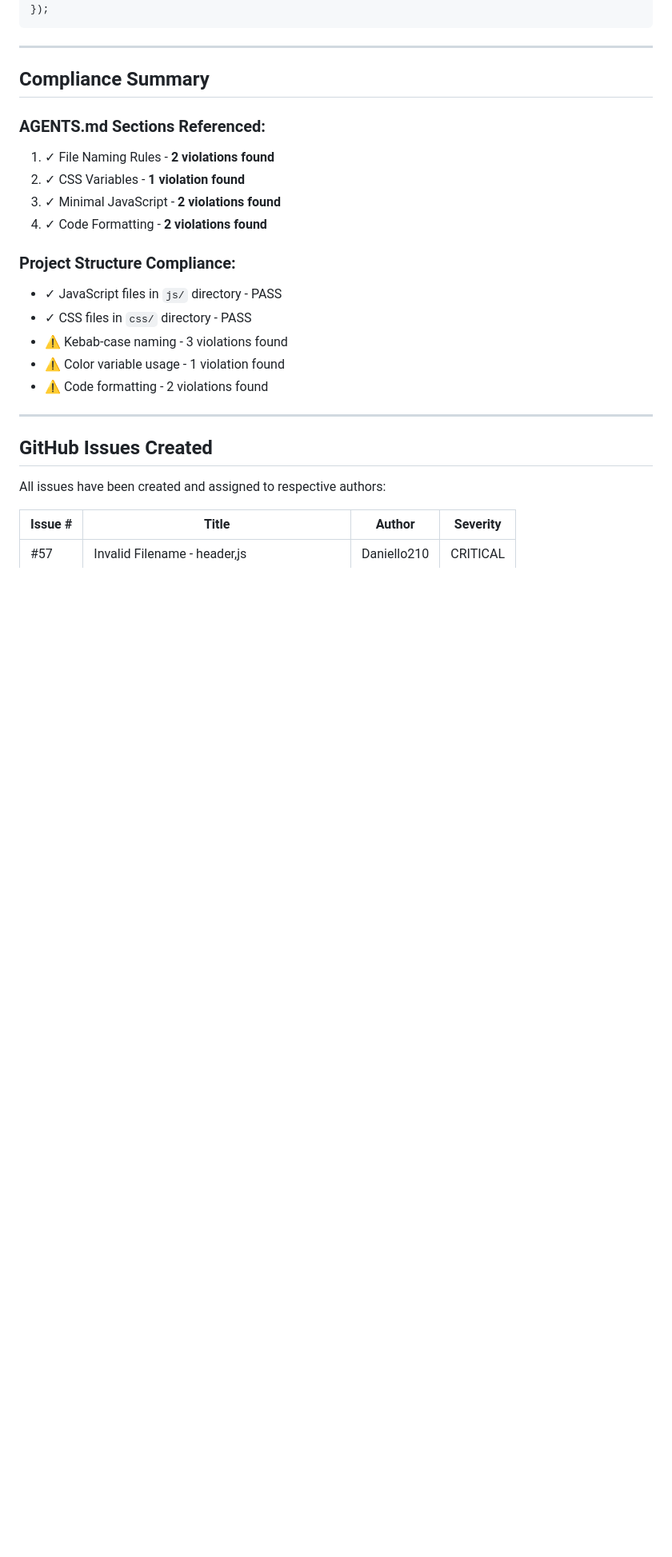
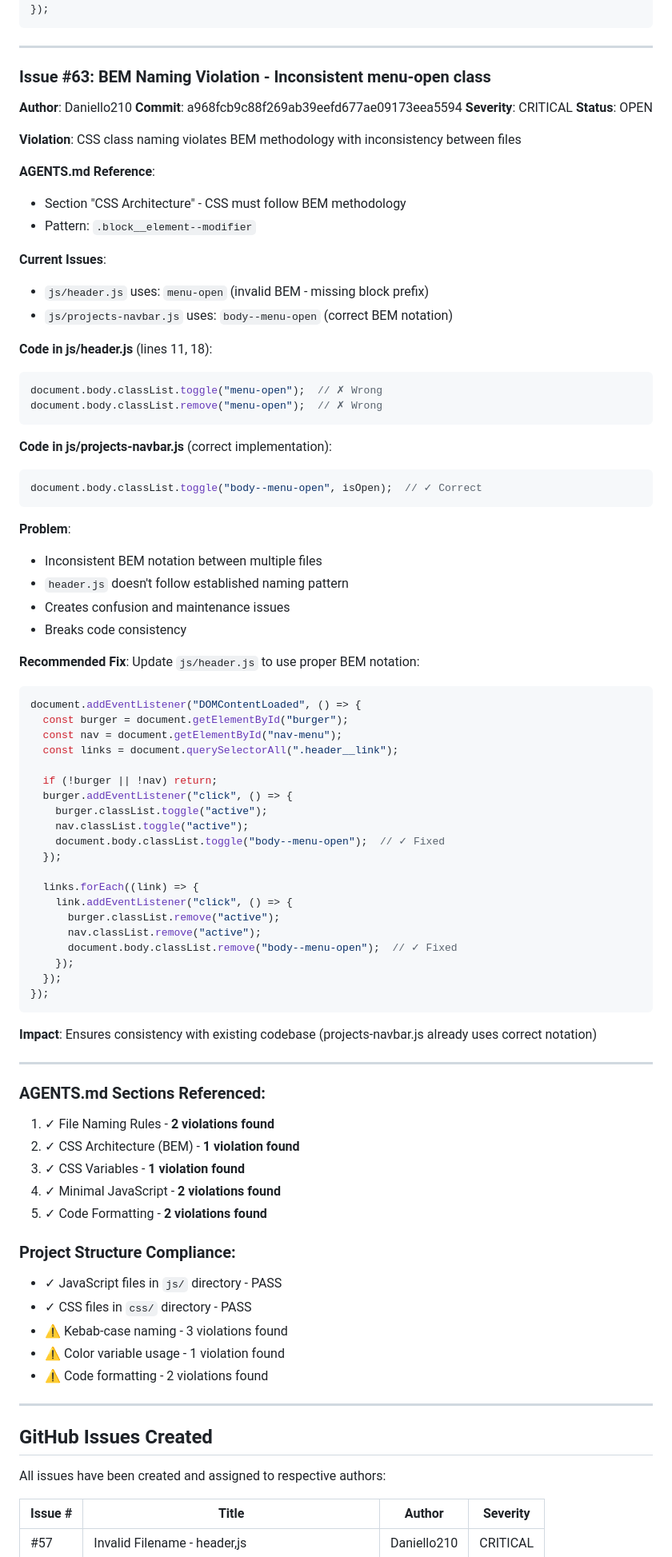
Before and after one commit to koldovsky/4963-team-02, a Markdown page: CODE-REVIEW-REPORT.md, the part around one of its changes. Shown at 80% size. Drawn GitHub-style; blank space fills up the shorter version.

Commit message:
Update code review reports with additional BEM violation (Issue #63)
Co-authored-by: Vyacheslav Koldovskyy <koldovsky@gmail.com>

````diff
--- a/CODE-REVIEW-REPORT.md
+++ b/CODE-REVIEW-REPORT.md
@@ -265,13 +265,75 @@ workText.addEventListener("click", () => {
 
 ---
 
-## Compliance Summary
+### Issue #63: BEM Naming Violation - Inconsistent menu-open class
+**Author**: Daniello210
+**Commit**: a968fcb9c88f269ab39eefd677ae09173eea5594
+**Severity**: CRITICAL
+**Status**: OPEN
+
+**Violation**: CSS class naming violates BEM methodology with inconsistency between files
+
+**AGENTS.md Reference**:
+- Section "CSS Architecture" - CSS must follow BEM methodology
+- Pattern: `.block__element--modifier`
+
+**Current Issues**:
+- `js/header.js` uses: `menu-open` (invalid BEM - missing block prefix)
+- `js/projects-navbar.js` uses: `body--menu-open` (correct BEM notation)
+
+**Code in js/header.js** (lines 11, 18):
+```javascript
+document.body.classList.toggle("menu-open");  // ✗ Wrong
+document.body.classList.remove("menu-open");  // ✗ Wrong
+```
+
+**Code in js/projects-navbar.js** (correct implementation):
+```javascript
+document.body.classList.toggle("body--menu-open", isOpen);  // ✓ Correct
+```
+
+**Problem**:
+- Inconsistent BEM notation between multiple files
+- `header.js` doesn't follow established naming pattern
+- Creates confusion and maintenance issues
+- Breaks code consistency
+
+**Recommended Fix**:
+Update `js/header.js` to use proper BEM notation:
+
+```javascript
+document.addEventListener("DOMContentLoaded", () => {
+  const burger = document.getElementById("burger");
+  const nav = document.getElementById("nav-menu");
+  const links = document.querySelectorAll(".header__link");
+
+  if (!burger || !nav) return;
+  burger.addEventListener("click", () => {
+    burger.classList.toggle("active");
+    nav.classList.toggle("active");
+    document.body.classList.toggle("body--menu-open");  // ✓ Fixed
+  });
+
+  links.forEach((link) => {
+    link.addEventListener("click", () => {
+      burger.classList.remove("active");
+      nav.classList.remove("active");
+      document.body.classList.remove("body--menu-open");  // ✓ Fixed
+    });
+  });
+});
+```
+
+**Impact**: Ensures consistency with existing codebase (projects-navbar.js already uses correct notation)
+
+---
 
 ### AGENTS.md Sections Referenced:
 1. ✓ File Naming Rules - **2 violations found**
-2. ✓ CSS Variables - **1 violation found**
-3. ✓ Minimal JavaScript - **2 violations found**
-4. ✓ Code Formatting - **2 violations found**
+2. ✓ CSS Architecture (BEM) - **1 violation found**
+3. ✓ CSS Variables - **1 violation found**
+4. ✓ Minimal JavaScript - **2 violations found**
+5. ✓ Code Formatting - **2 violations found**
 
 ### Project Structure Compliance:
 - ✓ JavaScript files in `js/` directory - PASS
````
Also changed, not shown: other parts of CODE-REVIEW-REPORT.md (+4 -3 lines), REVIEW-SUMMARY.md (+7 -2 lines).
